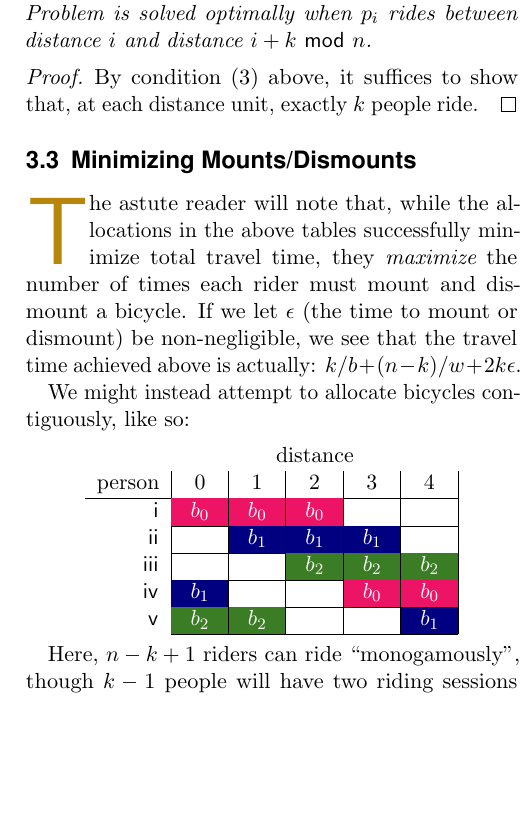
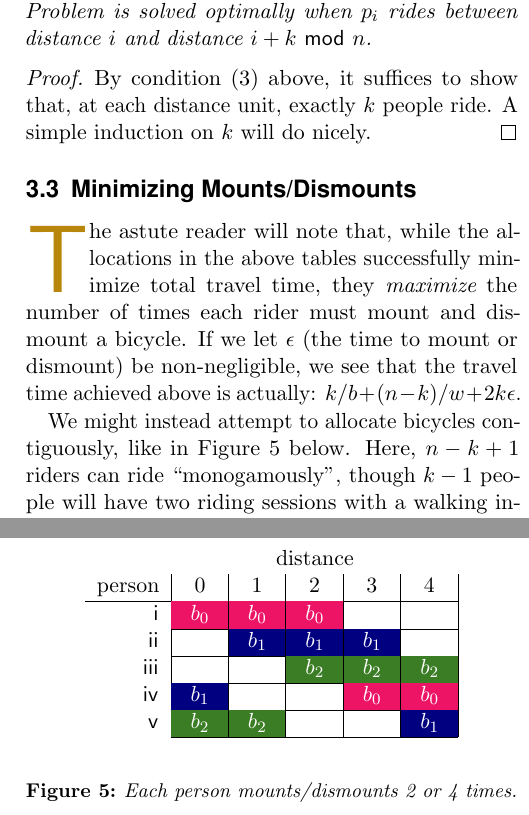
Before and after one commit to bblum/sigbovik, a LaTeX document (bikes/bikes.tex): part of one column of page 3 of 4 before the commit and two parts of the columns of page 3 of 4 after it, the two joined at a grey line, cut so that both start at the same text, the shorter picture padded with empty space. Compiled offline with pdfLaTeX.

Commit message:
bikes: prove thm 1

```diff
--- a/bikes/bikes.tex
+++ b/bikes/bikes.tex
@@ -272,15 +273,14 @@ We now show that this strategy is both possible and optimal.
 The \prob~is solved optimally when $p_i$ rides between distance $i$ and distance $i+k~\mathsf{mod}~n$.
 \end{theorem}
 \begin{proof}
-By condition (3) above, it suffices to show that, at each distance unit, exactly $k$ people ride.
-% TODO
+By condition (3) above, it suffices to show that, at each distance unit, exactly $k$ people ride. A simple induction on $k$ will do nicely.
 \end{proof}
 
 \subsection{Minimizing Mounts/Dismounts}
 
 \initial{T}he astute reader will note that, while the allocations in the above tables successfully minimize total travel time, they {\em maximize} the number of times each rider must mount and dismount a bicycle. If we let $\epsilon$ (the time to mount or dismount) be non-negligible, we see that the travel time achieved above is actually: $k/b+(n-k)/w + 2k\epsilon$.
 
-We might instead attempt to allocate bicycles contiguously, like so:
+\begin{figure}[b]
 		\begin{center}
 		\begin{tabular}{rp{1.5em}|p{1.5em}|p{1.5em}|p{1.5em}|p{1.5em}|}
 		& \multicolumn{5}{c}{distance} \\
@@ -298,7 +298,11 @@ We might instead attempt to allocate bicycles contiguously, like so:
 		\cline{2-6}
 		\end{tabular}
 		\end{center}
+		\caption{Each person mounts/dismounts 2 or 4 times.}
+		\label{fig:continuous}
+\end{figure}
 
+We might instead attempt to allocate bicycles contiguously, like in Figure~\ref{fig:continuous} below.
 Here, $n-k+1$ riders can ride ``monogamously'', though $k-1$ people will have two riding  sessions with a walking intermission. This gives us a better travel time of $k/b+(n-k)/w + 4\epsilon$, which is a strict improvement whenever $k>2$.
 
 \begin{theorem}[Contiguous Allocation]
```
Also changed, not shown: bikes/bikes.tex (26 more changed lines).
